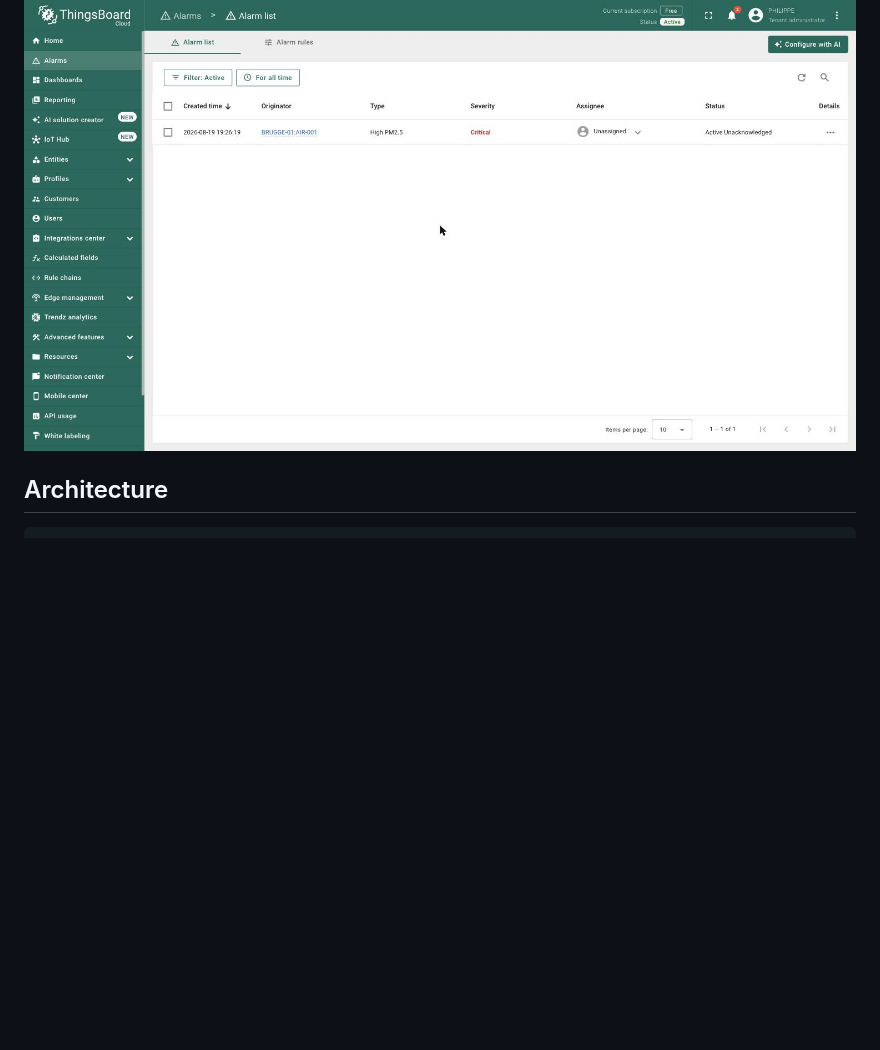
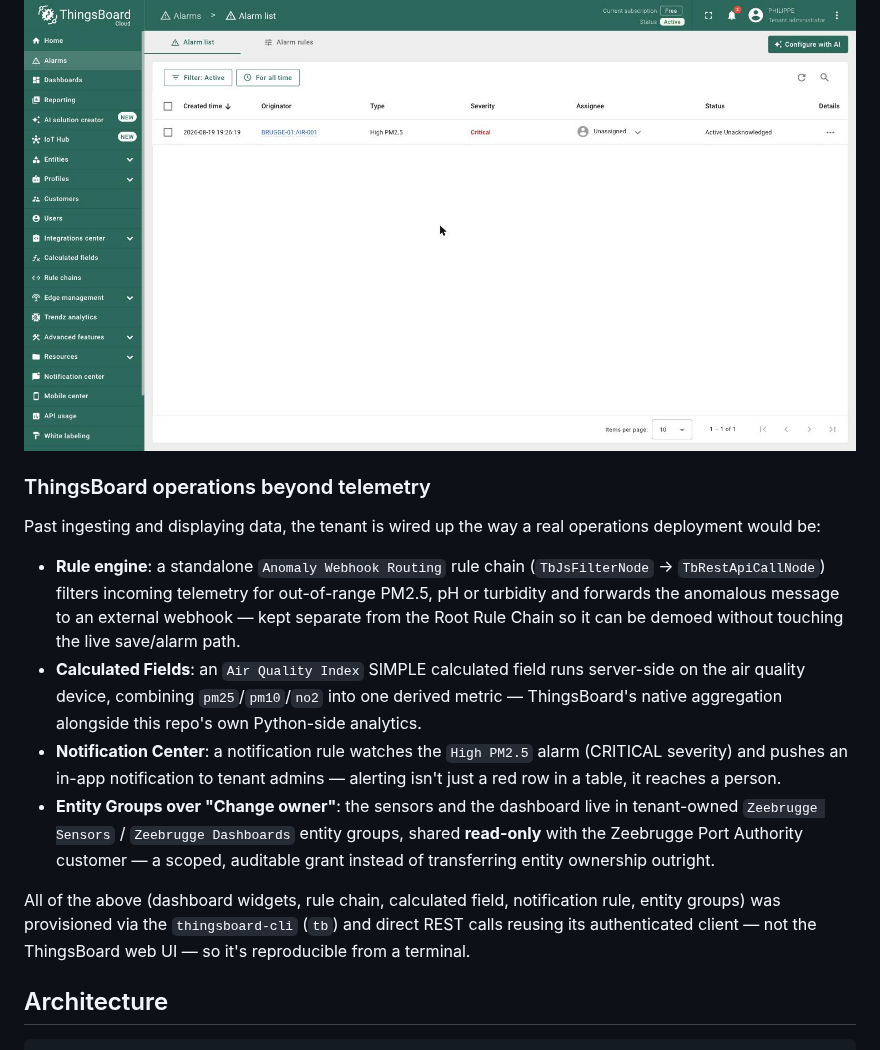
Before and after one commit to phlppgdfry/environmental-sensor-data-platform, a Markdown page: README.md, the part around one of its changes. GitHub-like rendering; blank space fills up the shorter version.

```diff
--- a/README.md
+++ b/README.md
@@ -36,6 +42,34 @@ so the loop from provisioning through alerting to stakeholder reporting is
 fully wired, not just the happy-path telemetry pipeline:
 
 ![ThingsBoard Cloud alarm triggered by a pm25 reading pushed from this repo](docs/screenshots/thingsboard-alarm.jpg)
+
+### ThingsBoard operations beyond telemetry
+
+Past ingesting and displaying data, the tenant is wired up the way a real
+operations deployment would be:
+
+- **Rule engine**: a standalone `Anomaly Webhook Routing` rule chain
+  (`TbJsFilterNode` → `TbRestApiCallNode`) filters incoming telemetry for
+  out-of-range PM2.5, pH or turbidity and forwards the anomalous message to
+  an external webhook — kept separate from the Root Rule Chain so it can be
+  demoed without touching the live save/alarm path.
+- **Calculated Fields**: an `Air Quality Index` SIMPLE calculated field runs
+  server-side on the air quality device, combining `pm25`/`pm10`/`no2` into
+  one derived metric — ThingsBoard's native aggregation alongside this
+  repo's own Python-side analytics.
+- **Notification Center**: a notification rule watches the `High PM2.5`
+  alarm (CRITICAL severity) and pushes an in-app notification to tenant
+  admins — alerting isn't just a red row in a table, it reaches a person.
+- **Entity Groups over "Change owner"**: the sensors and the dashboard live
+  in tenant-owned `Zeebrugge Sensors` / `Zeebrugge Dashboards` entity
+  groups, shared **read-only** with the Zeebrugge Port Authority customer —
+  a scoped, auditable grant instead of transferring entity ownership
+  outright.
+
+All of the above (dashboard widgets, rule chain, calculated field,
+notification rule, entity groups) was provisioned via the `thingsboard-cli`
+(`tb`) and direct REST calls reusing its authenticated client — not the
+ThingsBoard web UI — so it's reproducible from a terminal.
 
 ## Architecture
 
```
Also changed, not shown: other parts of README.md (+10 -4 lines), CHANGELOG.md (+35 -0 lines), docs/screenshots/thingsboard-dashboard.jpg (deleted), docs/screenshots/thingsboard-ops-dashboard-kpis-alarms.jpg (added), docs/screenshots/thingsboard-ops-dashboard-overview.jpg (added), 1 other file.
